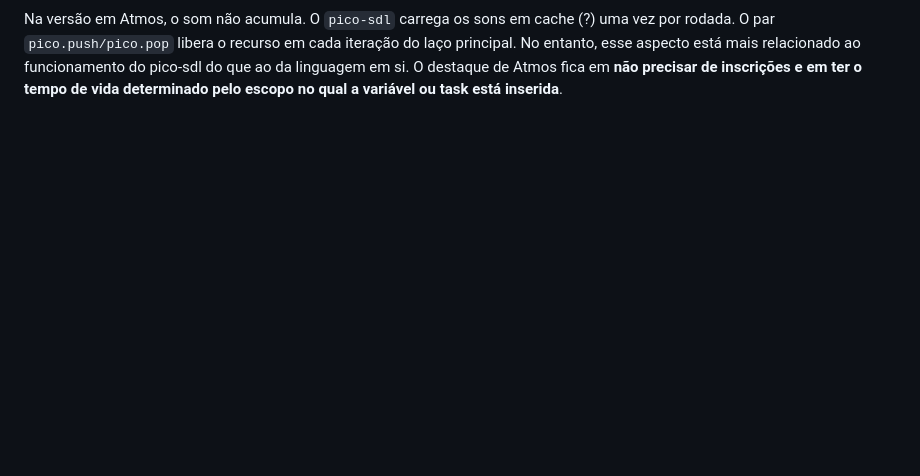
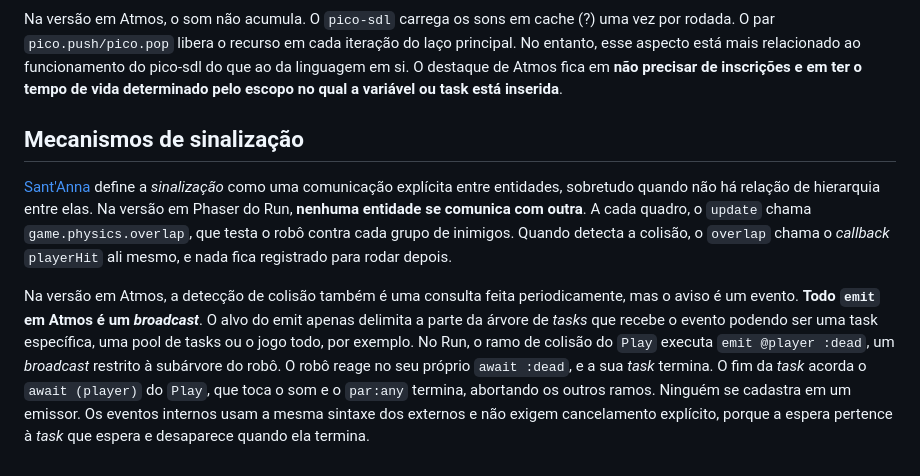
Before and after one commit to jessicacoliveira/atmos-lessmilk, a Markdown page: Run/README.md, the part around the change. Rendered like a GitHub page; blank space fills up the shorter version.

```diff
--- a/Run/README.md
+++ b/Run/README.md
@@ -229,3 +229,9 @@ A princípio, o jogo Run não sofre com lapsed listener, pois as **teclas e o te
 ![sound_issue](run_sound.png)
 
 Na versão em Atmos, o som não acumula. O `pico-sdl` carrega os sons em cache (?) uma vez por rodada. O par `pico.push/pico.pop` libera o recurso em cada iteração do laço principal. No entanto, esse aspecto está mais relacionado ao funcionamento do pico-sdl do que ao da linguagem em si. O destaque de Atmos fica em **não precisar de inscrições e em ter o tempo de vida determinado pelo escopo no qual a variável ou task está inserida**.
+
+## Mecanismos de sinalização
+
+[Sant'Anna](https://fsantanna.github.io/pingus/) define a *sinalização* como uma comunicação explícita entre entidades, sobretudo quando não há relação de hierarquia entre elas. Na versão em Phaser do Run, **nenhuma entidade se comunica com outra**. A cada quadro, o `update` chama `game.physics.overlap`, que testa o robô contra cada grupo de inimigos. Quando detecta a colisão, o `overlap` chama o *callback* `playerHit` ali mesmo, e nada fica registrado para rodar depois.
+
+Na versão em Atmos, a detecção de colisão também é uma consulta feita periodicamente, mas o aviso é um evento. **Todo `emit` em Atmos é um *broadcast***. O alvo do emit apenas delimita a parte da árvore de *tasks* que recebe o evento podendo ser uma task específica, uma pool de tasks ou o jogo todo, por exemplo. No Run, o ramo de colisão do `Play` executa `emit @player :dead`, um *broadcast* restrito à subárvore do robô. O robô reage no seu próprio `await :dead`, e a sua *task* termina. O fim da *task* acorda o `await (player)` do `Play`, que toca o som e o `par:any` termina, abortando os outros ramos. Ninguém se cadastra em um emissor. Os eventos internos usam a mesma sintaxe dos externos e não exigem cancelamento explícito, porque a espera pertence à *task* que espera e desaparece quando ela termina.
```
